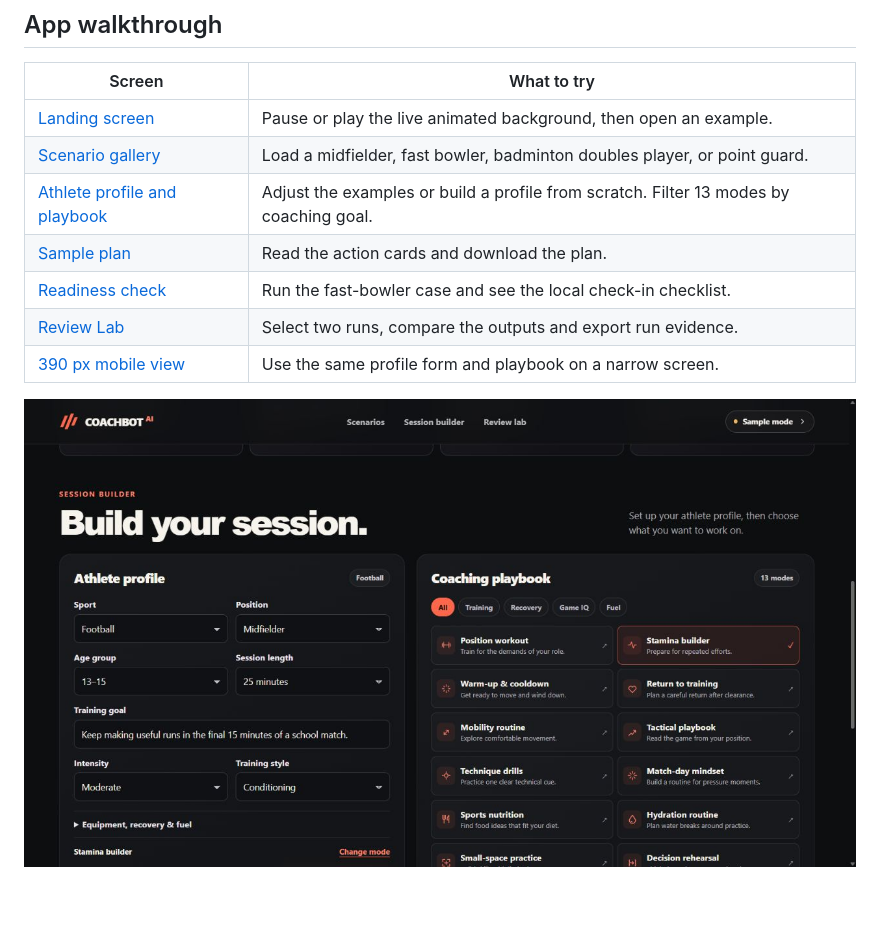
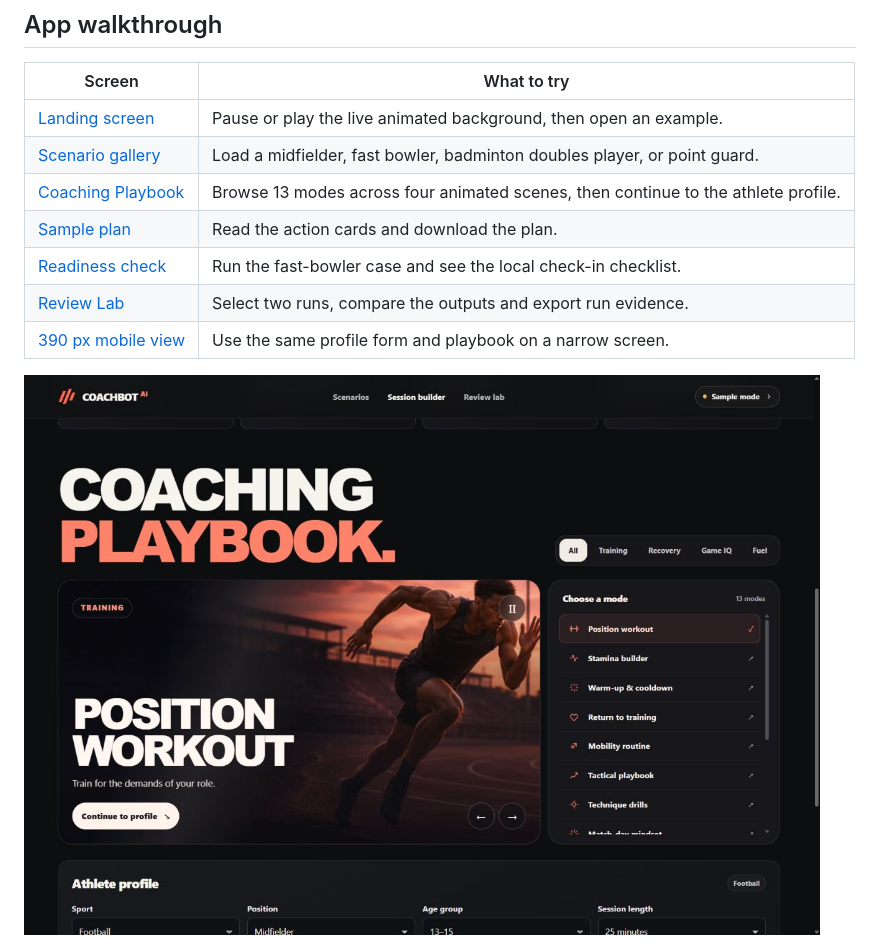
Before and after one commit to sritharan-blip/IDAI103-100526-CoachBotAI, a Markdown page: README.md, the part around the change. Drawn GitHub-style; pictures changed too: docs/screenshots/playbook.jpg (added); blank space fills up the shorter version.

Commit message:
Redesign the Coaching Playbook with animated sports previews

```diff
--- a/README.md
+++ b/README.md
@@ -26,13 +26,13 @@ Open the local URL if your browser does not open automatically. Choose **Try an
 | --- | --- |
 | [Landing screen](docs/screenshots/home.jpg) | Pause or play the live animated background, then open an example. |
 | [Scenario gallery](docs/screenshots/scenarios.jpg) | Load a midfielder, fast bowler, badminton doubles player, or point guard. |
-| [Athlete profile and playbook](docs/screenshots/builder.jpg) | Adjust the examples or build a profile from scratch. Filter 13 modes by coaching goal. |
+| [Coaching Playbook](docs/screenshots/playbook.jpg) | Browse 13 modes across four animated scenes, then continue to the athlete profile. |
 | [Sample plan](docs/screenshots/plan.jpg) | Read the action cards and download the plan. |
 | [Readiness check](docs/screenshots/readiness.jpg) | Run the fast-bowler case and see the local check-in checklist. |
 | [Review Lab](docs/screenshots/review.jpg) | Select two runs, compare the outputs and export run evidence. |
 | [390 px mobile view](docs/screenshots/mobile.jpg) | Use the same profile form and playbook on a narrow screen. |
 
-![CoachBot athlete profile and coaching playbook](docs/screenshots/builder.jpg)
+![CoachBot Coaching Playbook showing the animated training preview and mode index](docs/screenshots/playbook.jpg)
 
 ![CoachBot Review Lab comparing a safety check with a sample plan](docs/screenshots/review.jpg)
 
```
Also changed, not shown: 8 other files.
